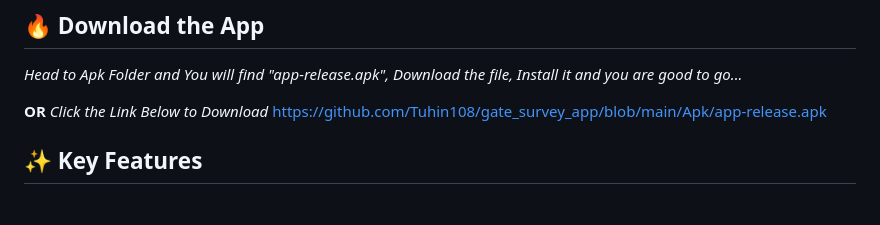
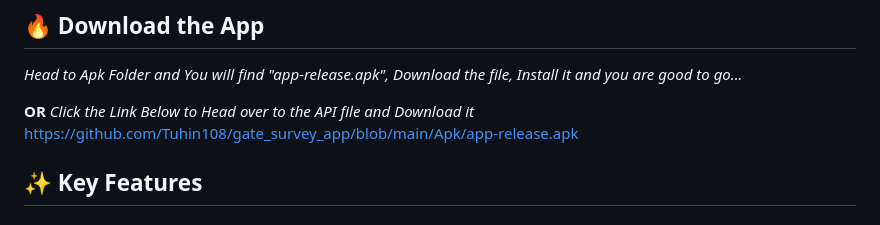
Before and after one commit to Tuhin108/gate, a Markdown page: README.md, the part around the change. GitHub-like rendering.

```diff
--- a/README.md
+++ b/README.md
@@ -14,7 +14,7 @@ Gate Survey App is a professional mobile application designed for contractors, s
 *Head to Apk Folder and You will find "app-release.apk", Download the file, Install it and you are good to go...*
 
 **OR**
-*Click the Link Below to Download*
+*Click the Link Below to Head over to the API file and Download it*
 https://github.com/Tuhin108/gate_survey_app/blob/main/Apk/app-release.apk
 
 ## ✨ Key Features
```
